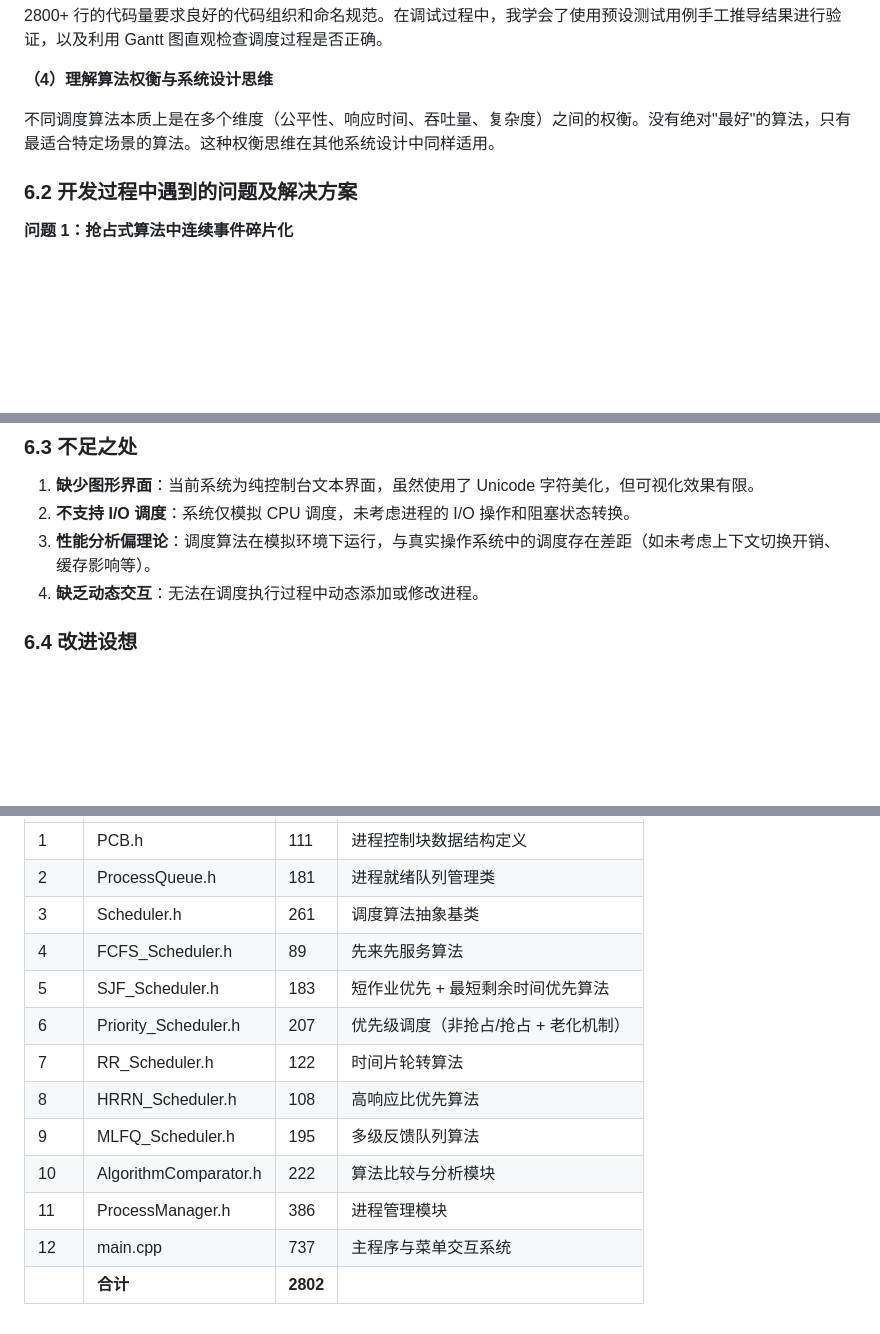
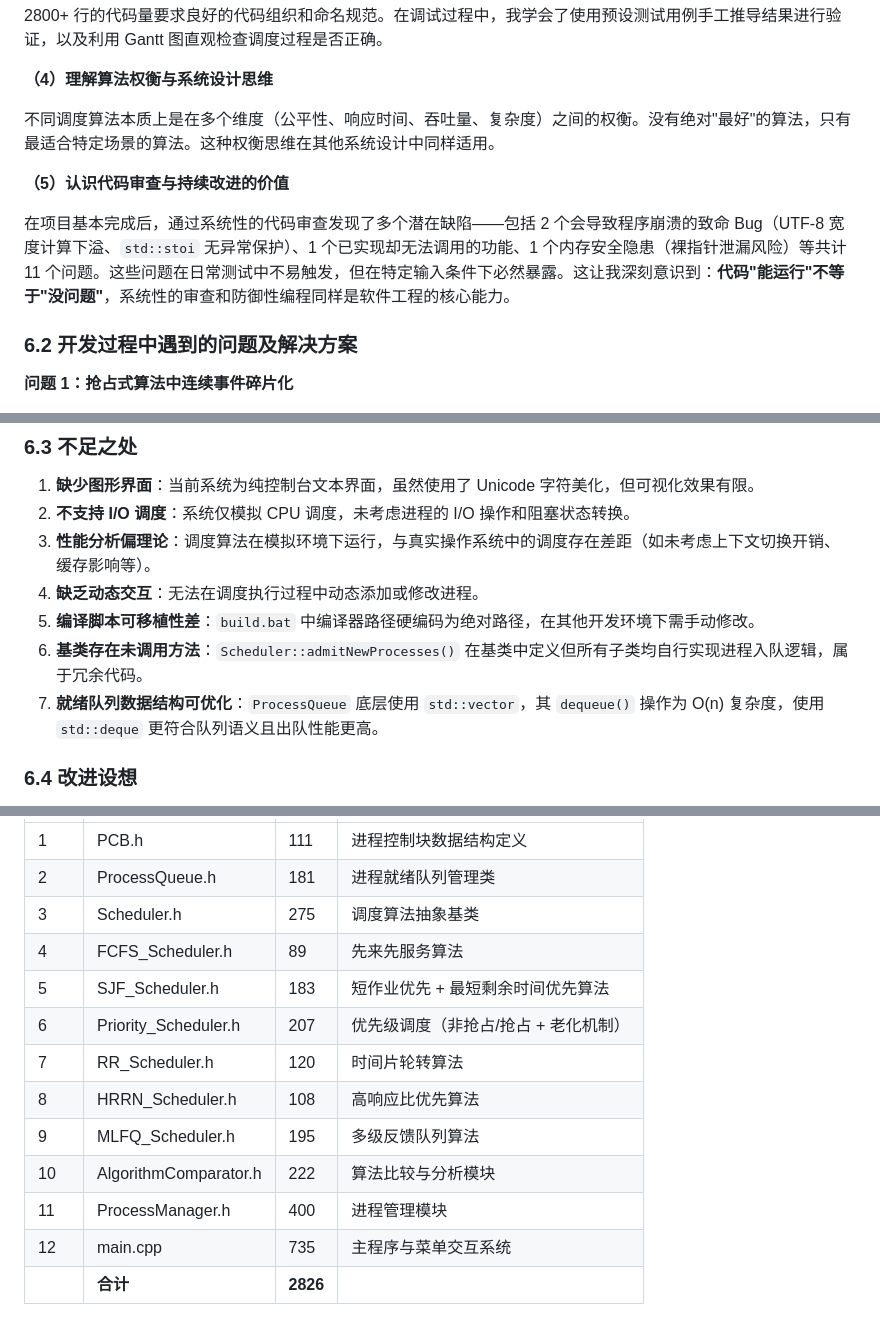
Before and after one commit to rywc2005/os, a Markdown page: 课程设计报告demo1.md, 3 parts joined by grey strips. Drawn GitHub-style; blank space fills up the shorter version.

```diff
--- a/课程设计报告demo1.md
+++ b/课程设计报告demo1.md
@@ -1320,6 +1320,10 @@ FCFS Gantt 图：
 
 不同调度算法本质上是在多个维度（公平性、响应时间、吞吐量、复杂度）之间的权衡。没有绝对"最好"的算法，只有最适合特定场景的算法。这种权衡思维在其他系统设计中同样适用。
 
+**（5）认识代码审查与持续改进的价值**
+
+在项目基本完成后，通过系统性的代码审查发现了多个潜在缺陷——包括 2 个会导致程序崩溃的致命 Bug（UTF-8 宽度计算下溢、`std::stoi` 无异常保护）、1 个已实现却无法调用的功能、1 个内存安全隐患（裸指针泄漏风险）等共计 11 个问题。这些问题在日常测试中不易触发，但在特定输入条件下必然暴露。这让我深刻意识到：**代码"能运行"不等于"没问题"**，系统性的审查和防御性编程同样是软件工程的核心能力。
+
 ### 6.2 开发过程中遇到的问题及解决方案
 
 **问题 1：抢占式算法中连续事件碎片化**
@@ -1358,6 +1425,9 @@ FCFS Gantt 图：
 2. **不支持 I/O 调度**：系统仅模拟 CPU 调度，未考虑进程的 I/O 操作和阻塞状态转换。
 3. **性能分析偏理论**：调度算法在模拟环境下运行，与真实操作系统中的调度存在差距（如未考虑上下文切换开销、缓存影响等）。
 4. **缺乏动态交互**：无法在调度执行过程中动态添加或修改进程。
+5. **编译脚本可移植性差**：`build.bat` 中编译器路径硬编码为绝对路径，在其他开发环境下需手动修改。
+6. **基类存在未调用方法**：`Scheduler::admitNewProcesses()` 在基类中定义但所有子类均自行实现进程入队逻辑，属于冗余代码。
+7. **就绪队列数据结构可优化**：`ProcessQueue` 底层使用 `std::vector`，其 `dequeue()` 操作为 O(n) 复杂度，使用 `std::deque` 更符合队列语义且出队性能更高。
 
 ### 6.4 改进设想
 
@@ -1402,14 +1472,14 @@ FCFS Gantt 图：
 |------|------------------------|-------|-------------------------------------|
 | 1    | PCB.h                  | 111   | 进程控制块数据结构定义               |
 | 2    | ProcessQueue.h         | 181   | 进程就绪队列管理类                   |
-| 3    | Scheduler.h            | 261   | 调度算法抽象基类                     |
+| 3    | Scheduler.h            | 275   | 调度算法抽象基类                     |
 | 4    | FCFS_Scheduler.h       | 89    | 先来先服务算法                       |
 | 5    | SJF_Scheduler.h        | 183   | 短作业优先 + 最短剩余时间优先算法     |
 | 6    | Priority_Scheduler.h   | 207   | 优先级调度（非抢占/抢占 + 老化机制）  |
-| 7    | RR_Scheduler.h         | 122   | 时间片轮转算法                       |
+| 7    | RR_Scheduler.h         | 120   | 时间片轮转算法                       |
 | 8    | HRRN_Scheduler.h       | 108   | 高响应比优先算法                     |
 | 9    | MLFQ_Scheduler.h       | 195   | 多级反馈队列算法                     |
 | 10   | AlgorithmComparator.h  | 222   | 算法比较与分析模块                   |
-| 11   | ProcessManager.h       | 386   | 进程管理模块                         |
-| 12   | main.cpp               | 737   | 主程序与菜单交互系统                 |
-|      | **合计**               |**2802**|                                     |
+| 11   | ProcessManager.h       | 400   | 进程管理模块                         |
+| 12   | main.cpp               | 735   | 主程序与菜单交互系统                 |
+|      | **合计**               |**2826**|                                     |
```
Also changed, not shown: other parts of 课程设计报告demo1.md (+63 -0 lines).
